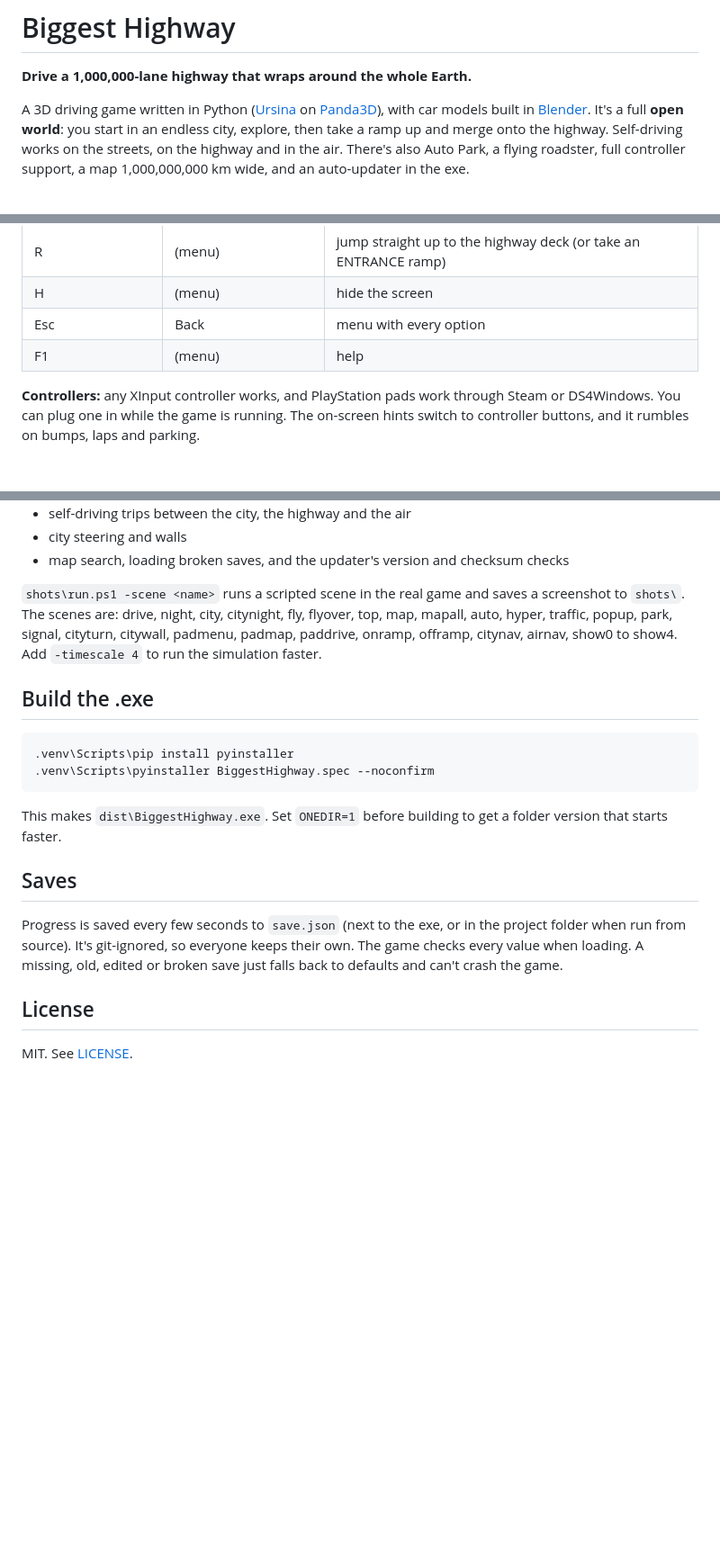
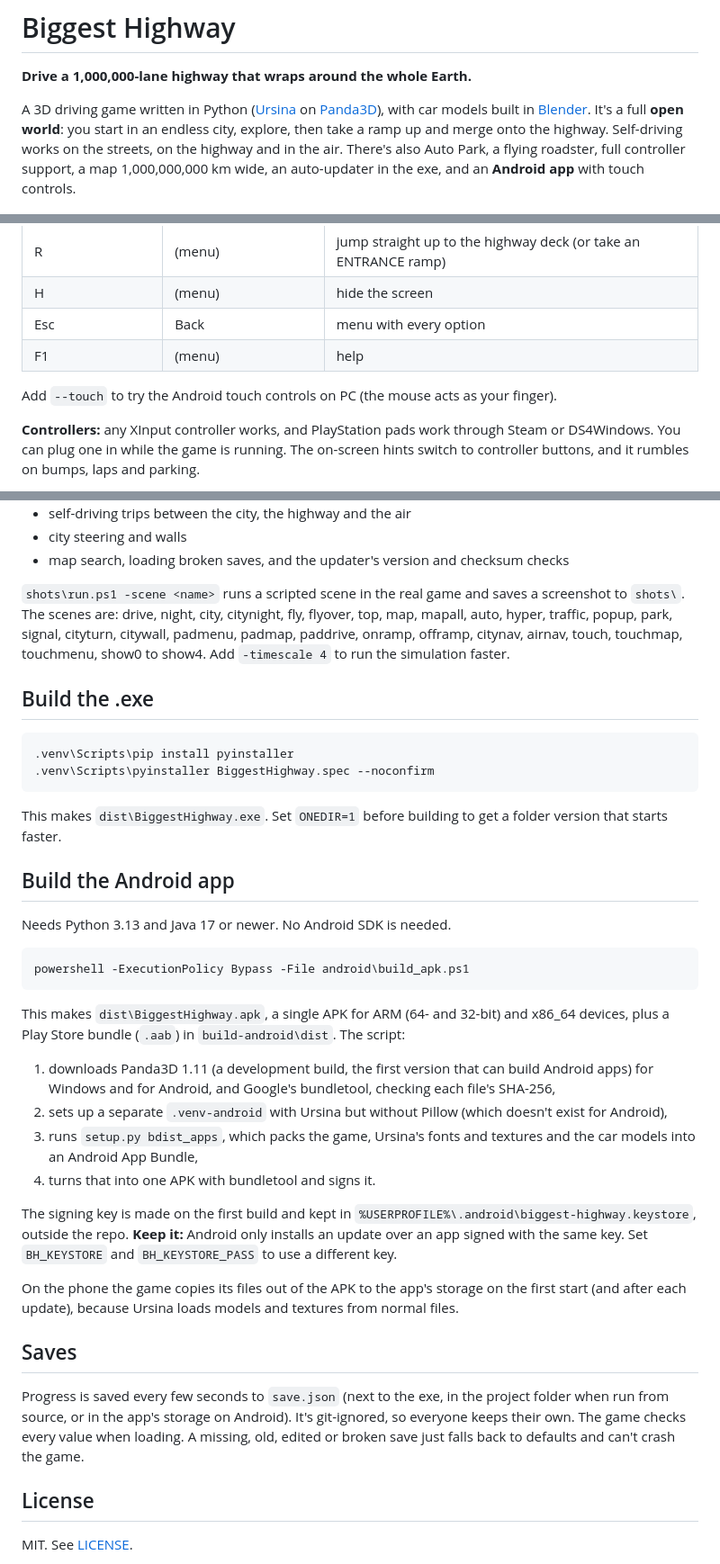
Before and after one commit to asherwin86/biggest-highway, a Markdown page: README.md, 3 parts joined by grey strips. Shown at 90% size. Rendered like a GitHub page; blank space fills up the shorter version.

````diff
--- a/README.md
+++ b/README.md
@@ -2,7 +2,7 @@
 
 **Drive a 1,000,000-lane highway that wraps around the whole Earth.**
 
-A 3D driving game written in Python ([Ursina](https://www.ursinaengine.org/) on [Panda3D](https://www.panda3d.org/)), with car models built in [Blender](https://www.blender.org/). It's a full **open world**: you start in an endless city, explore, then take a ramp up and merge onto the highway. Self-driving works on the streets, on the highway and in the air. There's also Auto Park, a flying roadster, full controller support, a map 1,000,000,000 km wide, and an auto-updater in the exe.
+A 3D driving game written in Python ([Ursina](https://www.ursinaengine.org/) on [Panda3D](https://www.panda3d.org/)), with car models built in [Blender](https://www.blender.org/). It's a full **open world**: you start in an endless city, explore, then take a ramp up and merge onto the highway. Self-driving works on the streets, on the highway and in the air. There's also Auto Park, a flying roadster, full controller support, a map 1,000,000,000 km wide, an auto-updater in the exe, and an **Android app** with touch controls.
 
 ![Self-driving on the highway, with the EV-style touchscreen](docs/screenshots/hero.png)
 
@@ -105,6 +124,8 @@ Add `--fresh` to start at kilometre 0 and ignore your save.
 | Esc | Back | menu with every option |
 | F1 | (menu) | help |
 
+Add `--touch` to try the Android touch controls on PC (the mouse acts as your finger).
+
 **Controllers:** any XInput controller works, and PlayStation pads work through Steam or DS4Windows. You can plug one in while the game is running. The on-screen hints switch to controller buttons, and it rumbles on bumps, laps and parking.
 
 On the map, the left stick pans (a crosshair picks pins) and LT / RT zoom. The D-pad picks a result, A selects it, X navigates there and Y jumps there. LB opens an on-screen keyboard for search.
@@ -163,7 +186,7 @@ These cover:
 - city steering and walls
 - map search, loading broken saves, and the updater's version and checksum checks
 
-`shots\run.ps1 -scene <name>` runs a scripted scene in the real game and saves a screenshot to `shots\`. The scenes are: drive, night, city, citynight, fly, flyover, top, map, mapall, auto, hyper, traffic, popup, park, signal, cityturn, citywall, padmenu, padmap, paddrive, onramp, offramp, citynav, airnav, show0 to show4. Add `-timescale 4` to run the simulation faster.
+`shots\run.ps1 -scene <name>` runs a scripted scene in the real game and saves a screenshot to `shots\`. The scenes are: drive, night, city, citynight, fly, flyover, top, map, mapall, auto, hyper, traffic, popup, park, signal, cityturn, citywall, padmenu, padmap, paddrive, onramp, offramp, citynav, airnav, touch, touchmap, touchmenu, show0 to show4. Add `-timescale 4` to run the simulation faster.
 
 ## Build the .exe
 
@@ -174,9 +197,27 @@ These cover:
 
 This makes `dist\BiggestHighway.exe`. Set `ONEDIR=1` before building to get a folder version that starts faster.
 
+## Build the Android app
+
+Needs Python 3.13 and Java 17 or newer. No Android SDK is needed.
+
+```powershell
+powershell -ExecutionPolicy Bypass -File android\build_apk.ps1
+```
+
+This makes `dist\BiggestHighway.apk`, a single APK for ARM (64- and 32-bit) and x86_64 devices, plus a Play Store bundle (`.aab`) in `build-android\dist`. The script:
+1. downloads Panda3D 1.11 (a development build, the first version that can build Android apps) for Windows and for Android, and Google's bundletool, checking each file's SHA-256,
+2. sets up a separate `.venv-android` with Ursina but without Pillow (which doesn't exist for Android),
+3. runs `setup.py bdist_apps`, which packs the game, Ursina's fonts and textures and the car models into an Android App Bundle,
+4. turns that into one APK with bundletool and signs it.
+
+The signing key is made on the first build and kept in `%USERPROFILE%\.android\biggest-highway.keystore`, outside the repo. **Keep it:** Android only installs an update over an app signed with the same key. Set `BH_KEYSTORE` and `BH_KEYSTORE_PASS` to use a different key.
+
+On the phone the game copies its files out of the APK to the app's storage on the first start (and after each update), because Ursina loads models and textures from normal files.
+
 ## Saves
 
-Progress is saved every few seconds to `save.json` (next to the exe, or in the project folder when run from source). It's git-ignored, so everyone keeps their own. The game checks every value when loading. A missing, old, edited or broken save just falls back to defaults and can't crash the game.
+Progress is saved every few seconds to `save.json` (next to the exe, in the project folder when run from source, or in the app's storage on Android). It's git-ignored, so everyone keeps their own. The game checks every value when loading. A missing, old, edited or broken save just falls back to defaults and can't crash the game.
 
 ## License
 
````
Also changed, not shown: other parts of README.md (+22 -1 lines), docs/screenshots/android.png (added), 18 other files.
